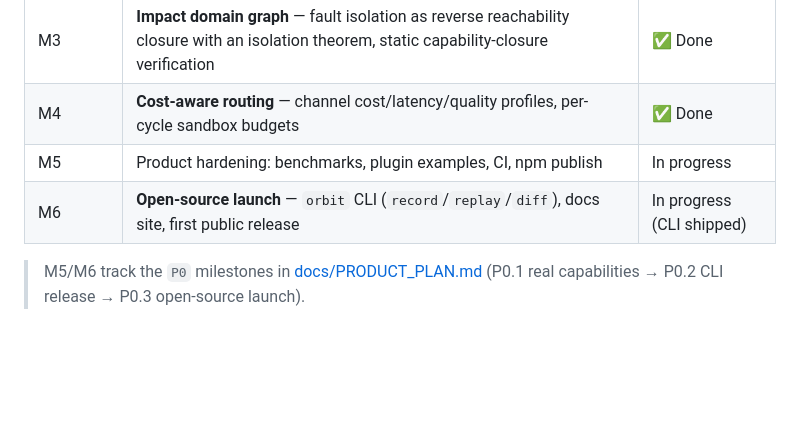
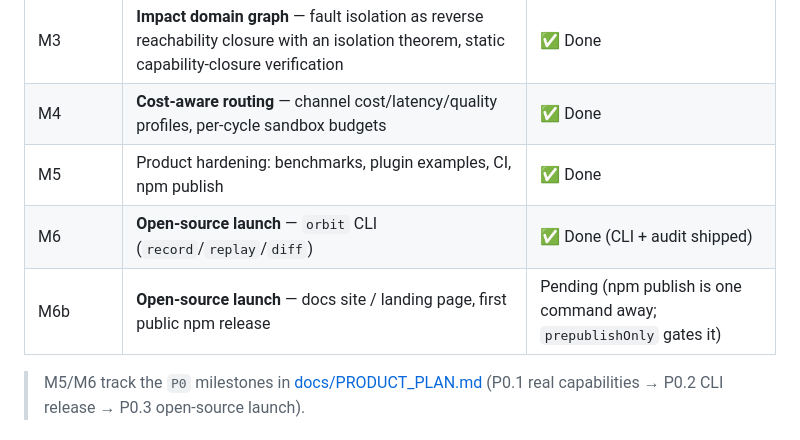
Before and after one commit to K1213213/Orbit-Runtime, a Markdown page: README.md, the part around the change. Drawn GitHub-style; blank space fills up the shorter version.

```diff
--- a/README.md
+++ b/README.md
@@ -385,8 +385,9 @@ app workspace, run with `npm run start:web`.
 | M2 | **Deterministic replay** — record non-determinism, replay with zero model calls, digest-chain reconciliation | ✅ Done |
 | M3 | **Impact domain graph** — fault isolation as reverse reachability closure with an isolation theorem, static capability-closure verification | ✅ Done |
 | M4 | **Cost-aware routing** — channel cost/latency/quality profiles, per-cycle sandbox budgets | ✅ Done |
-| M5 | Product hardening: benchmarks, plugin examples, CI, npm publish | In progress |
-| M6 | **Open-source launch** — `orbit` CLI (`record`/`replay`/`diff`), docs site, first public release | In progress (CLI shipped) |
+| M5 | Product hardening: benchmarks, plugin examples, CI, npm publish | ✅ Done |
+| M6 | **Open-source launch** — `orbit` CLI (`record`/`replay`/`diff`) | ✅ Done (CLI + audit shipped) |
+| M6b | **Open-source launch** — docs site / landing page, first public npm release | Pending (npm publish is one command away; `prepublishOnly` gates it) |
 
 > M5/M6 track the `P0` milestones in [docs/PRODUCT_PLAN.md](./docs/PRODUCT_PLAN.md)
 > (P0.1 real capabilities → P0.2 CLI release → P0.3 open-source launch).
```
Also changed, not shown: README.zh-CN.md (+3 -2 lines).
